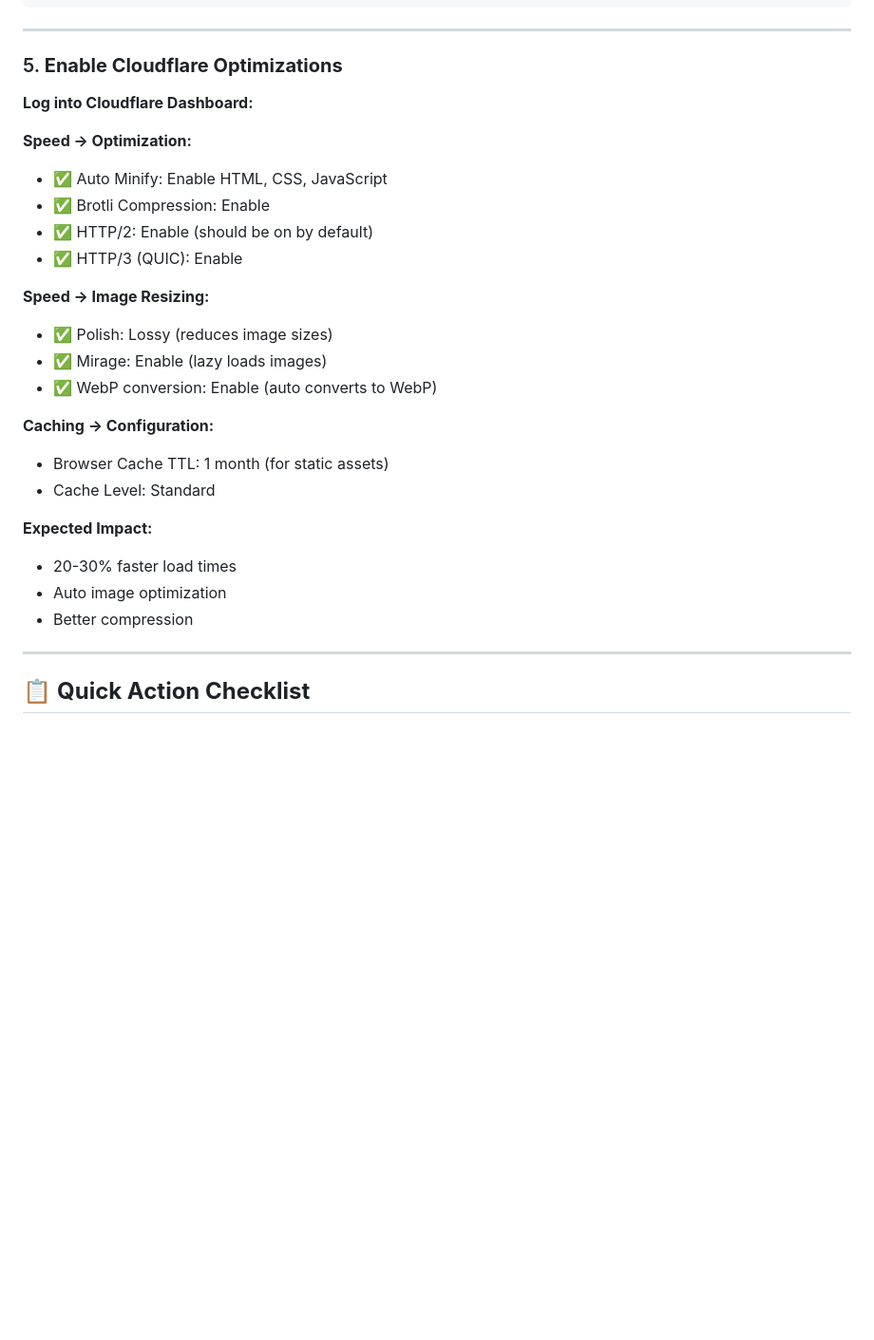
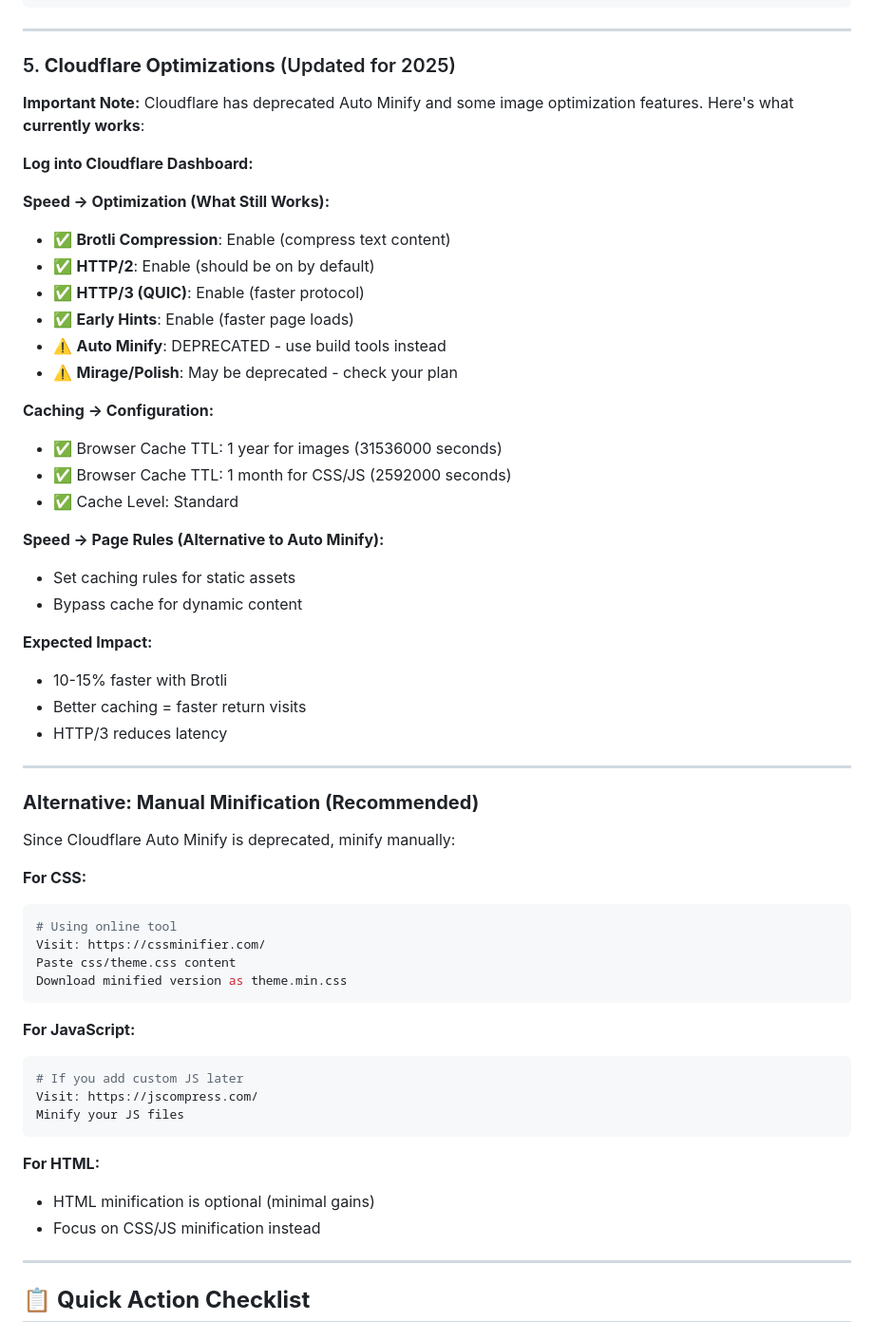
Before and after one commit to Rayapur/1page.tools, a Markdown page: PERFORMANCE-OPTIMIZATION.md, the part around the change. Shown at 95% size. Drawn GitHub-style; blank space fills up the shorter version.

Commit message:
Docs: Update Cloudflare recommendations - Auto Minify deprecated
Fixed outdated Cloudflare recommendations:
- Removed Auto Minify (deprecated August 2024)
- Removed Mirage/Polish (availability varies by plan)
- Added manual minification alternatives
- Updated with current working Cloudflare features:
  * Brotli compression
  * HTTP/2 and HTTP/3
  * Early Hints
  * Caching configuration

Recommended manual minification instead of deprecated Auto Minify.

````diff
--- a/PERFORMANCE-OPTIMIZATION.md
+++ b/PERFORMANCE-OPTIMIZATION.md
@@ -150,29 +150,58 @@ Add this to `<head>` (I'll implement this now):
 
 ---
 
-### 5. **Enable Cloudflare Optimizations**
+### 5. **Cloudflare Optimizations** (Updated for 2025)
+
+**Important Note:** Cloudflare has deprecated Auto Minify and some image optimization features. Here's what **currently works**:
 
 **Log into Cloudflare Dashboard:**
 
-**Speed → Optimization:**
-- ✅ Auto Minify: Enable HTML, CSS, JavaScript
-- ✅ Brotli Compression: Enable
-- ✅ HTTP/2: Enable (should be on by default)
-- ✅ HTTP/3 (QUIC): Enable
-
-**Speed → Image Resizing:**
-- ✅ Polish: Lossy (reduces image sizes)
-- ✅ Mirage: Enable (lazy loads images)
-- ✅ WebP conversion: Enable (auto converts to WebP)
+**Speed → Optimization (What Still Works):**
+- ✅ **Brotli Compression**: Enable (compress text content)
+- ✅ **HTTP/2**: Enable (should be on by default)
+- ✅ **HTTP/3 (QUIC)**: Enable (faster protocol)
+- ✅ **Early Hints**: Enable (faster page loads)
+- ⚠️ **Auto Minify**: DEPRECATED - use build tools instead
+- ⚠️ **Mirage/Polish**: May be deprecated - check your plan
 
 **Caching → Configuration:**
-- Browser Cache TTL: 1 month (for static assets)
-- Cache Level: Standard
+- ✅ Browser Cache TTL: 1 year for images (31536000 seconds)
+- ✅ Browser Cache TTL: 1 month for CSS/JS (2592000 seconds)
+- ✅ Cache Level: Standard
+
+**Speed → Page Rules (Alternative to Auto Minify):**
+- Set caching rules for static assets
+- Bypass cache for dynamic content
 
 **Expected Impact:**
-- 20-30% faster load times
-- Auto image optimization
-- Better compression
+- 10-15% faster with Brotli
+- Better caching = faster return visits
+- HTTP/3 reduces latency
+
+---
+
+### **Alternative: Manual Minification (Recommended)**
+
+Since Cloudflare Auto Minify is deprecated, minify manually:
+
+**For CSS:**
+```bash
+# Using online tool
+Visit: https://cssminifier.com/
+Paste css/theme.css content
+Download minified version as theme.min.css
+```
+
+**For JavaScript:**
+```bash
+# If you add custom JS later
+Visit: https://jscompress.com/
+Minify your JS files
+```
+
+**For HTML:**
+- HTML minification is optional (minimal gains)
+- Focus on CSS/JS minification instead
 
 ---
 
````
